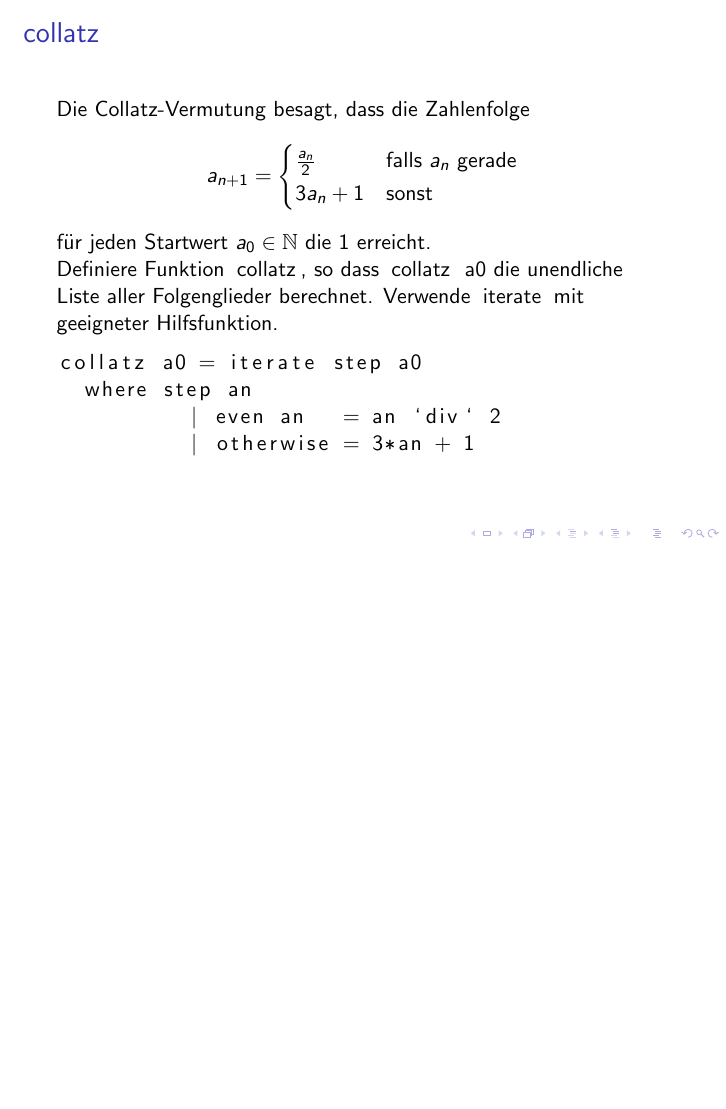
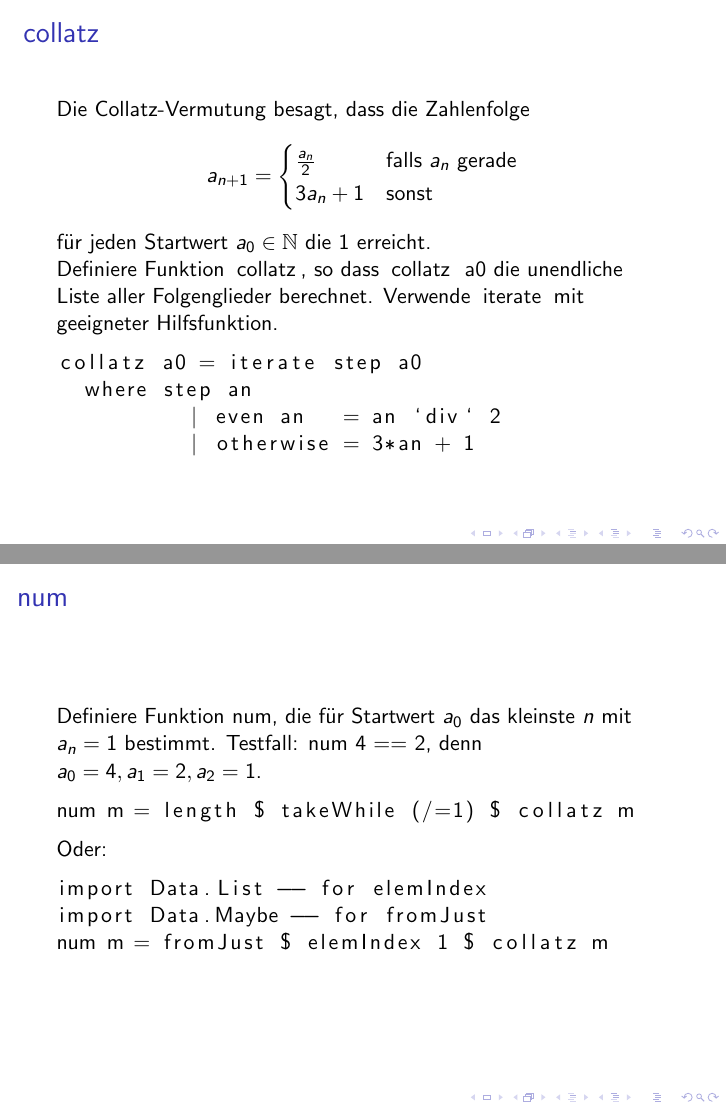
Before and after one commit to lucaswerkmeister/propa-tut-ws1617, LaTeX slides (Tutorien/tut3.tex): page 5 of 5 before the commit and pages 5 and 7 of 7 after it, the two joined at a grey line, the shorter picture padded with empty space. Compiled offline with pdfLaTeX.

Commit message:
tut3: add slide for num

```diff
--- a/Tutorien/tut3.tex
+++ b/Tutorien/tut3.tex
@@ -48,4 +48,20 @@
   \end{lstlisting}
 \end{frame}
 
+\begin{frame}[fragile]
+  \frametitle{\lstinline{num}}
+  Definiere Funktion \lstinline{num}, die für Startwert $a_0$ das kleinste $n$ mit $a_n = 1$ bestimmt.
+  Testfall: \lstinline{num 4 == 2}, denn $a_0=4,a_1=2,a_2=1$.
+  \pause
+  \begin{lstlisting}
+    num m = length $ takeWhile (/=1) $ collatz m
+  \end{lstlisting}
+  Oder:
+  \begin{lstlisting}
+    import Data.List -- for elemIndex
+    import Data.Maybe -- for fromJust
+    num m = fromJust $ elemIndex 1 $ collatz m
+  \end{lstlisting}
+\end{frame}
+
 \end{document}
```
